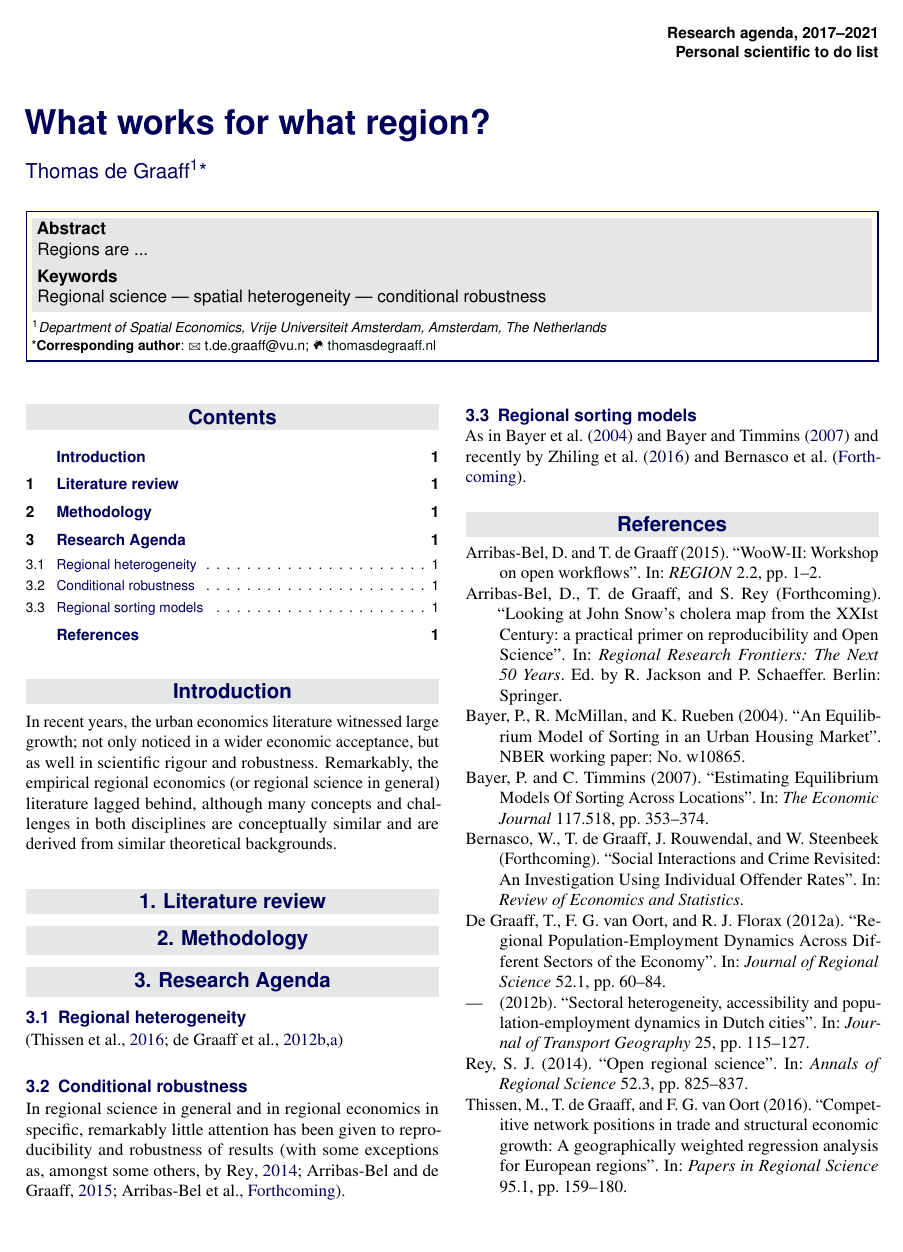
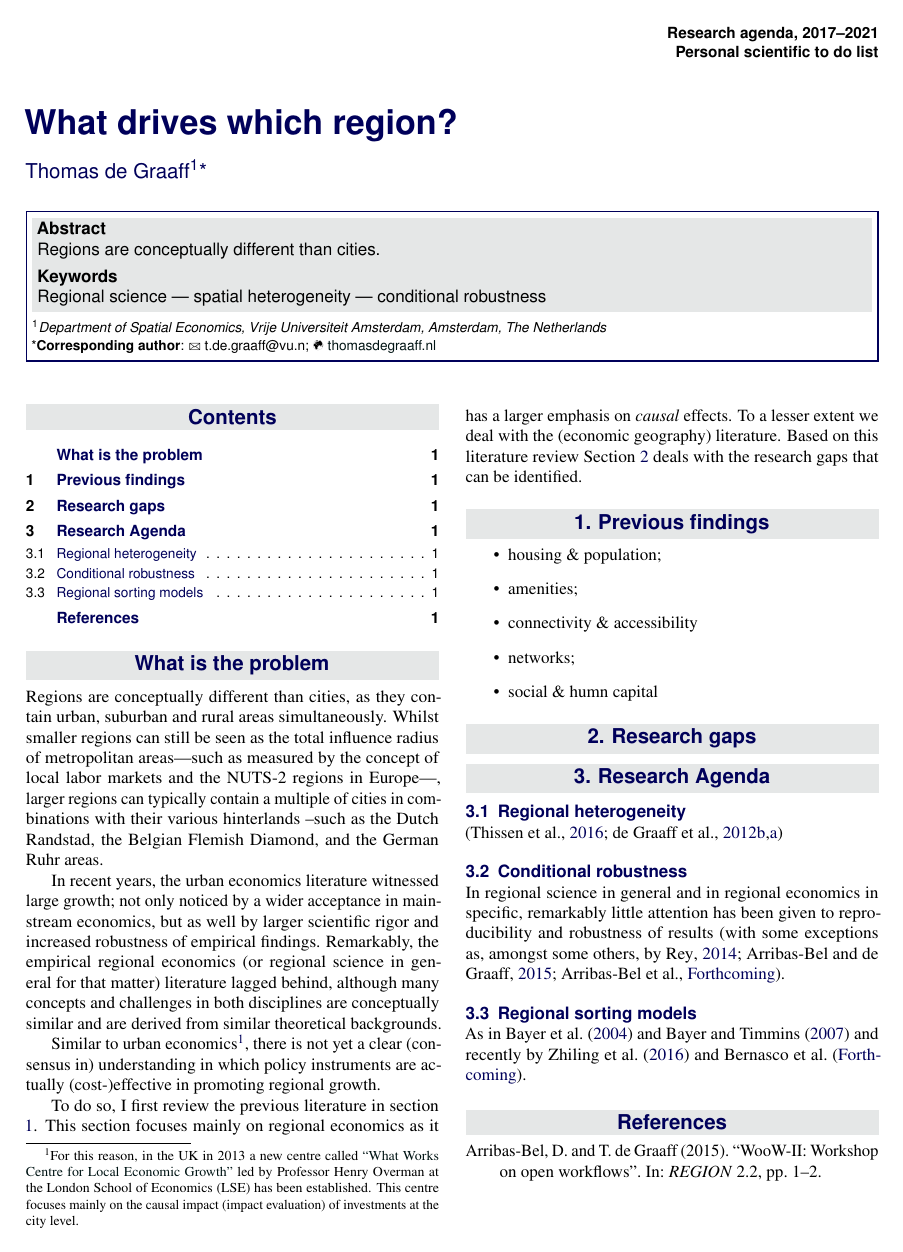
Before and after one commit to Thdegraaff/Research_Agenda, a LaTeX document (Research_Agenda.tex): page 1 of 2. Compiled offline with pdfLaTeX.

Commit message:
Update introduction

```diff
--- a/Research_Agenda.tex
+++ b/Research_Agenda.tex
@@ -55,7 +55,7 @@
 %----------------------------------------------------------------------------------------
 
 \usepackage{hyperref} % Required for hyperlinks
-\hypersetup{hidelinks,colorlinks,breaklinks=true,urlcolor=color2,citecolor=color1,linkcolor=color1,bookmarksopen=false,pdftitle={Title},pdfauthor={Author}}
+\hypersetup{hidelinks,colorlinks,breaklinks=true,urlcolor=color2,citecolor=color1,linkcolor=color1,bookmarksopen=false,pdftitle={What drives which region?},pdfauthor={Thomas de Graaff}}
 
 %----------------------------------------------------------------------------------------
 %	ARTICLE INFORMATION
@@ -64,7 +64,7 @@
 \JournalInfo{Research agenda, 2017--2021} % Journal information
 \Archive{Personal scientific to do list} % Additional notes (e.g. copyright, DOI, review/research article)
 
-\PaperTitle{What works for what region?} % Article title
+\PaperTitle{What drives which region?} % Article title
 
 \Authors{Thomas de Graaff\textsuperscript{1}*} % Authors
 \affiliation{\textsuperscript{1}\textit{Department of Spatial Economics, Vrije Universiteit Amsterdam, Amsterdam, The Netherlands}} % Author affiliation
@@ -77,7 +77,7 @@
 %%	ABSTRACT
 %%----------------------------------------------------------------------------------------
 
-\Abstract{Regions are ...}
+\Abstract{Regions are conceptually different than cities.}
 
 %----------------------------------------------------------------------------------------
 
@@ -95,20 +95,34 @@
 %	PROPOSAL CONTENTS
 %----------------------------------------------------------------------------------------
 
-\section*{Introduction} % The \section*{} command stops section numbering
+\section*{What is the problem} % The \section*{} command stops section numbering
 
-\addcontentsline{toc}{section}{Introduction} % Adds this section to the table of contents
+\addcontentsline{toc}{section}{What is the problem} % Adds this section to the table of contents
 
-In recent years, the urban economics literature witnessed large growth; not only noticed in a wider economic acceptance, but as well in scientific rigour and robustness. Remarkably, the empirical regional economics (or regional science in general) literature lagged behind, although many concepts and challenges in both disciplines are conceptually similar and are derived from similar theoretical backgrounds.
+Regions are conceptually different than cities, as they contain urban, suburban and rural areas simultaneously. Whilst smaller regions can still be seen as the total influence radius of metropolitan areas---such as measured by the concept of local labor markets and the NUTS-2 regions in Europe---, larger regions can typically contain a multiple of cities in combinations with their various hinterlands --such as the Dutch Randstad, the Belgian Flemish Diamond, and the German Ruhr areas.
 
+In recent years, the urban economics literature witnessed large growth; not only noticed by a wider acceptance in mainstream economics, but as well by larger scientific rigor and increased robustness of empirical findings. Remarkably, the empirical regional economics (or regional science in general for that matter) literature lagged behind, although many concepts and challenges in both disciplines are conceptually similar and are derived from similar theoretical backgrounds.
+
+Similar to urban economics\footnote{For this reason, in the UK in 2013 a new centre called \href{http://www.whatworksgrowth.org/}{``What Works Centre for Local Economic Growth''} led by Professor Henry Overman at the London School of Economics (LSE) has been established. This centre focuses mainly on the causal impact (impact evaluation) of investments at the city level.}, there is not yet a clear (consensus in) understanding in which policy instruments are actually (cost-)effective in promoting regional growth.
+
+To do so, I first review the previous literature in section \ref{literature}. This section focuses mainly on regional economics as it has a larger emphasis on \textit{causal} effects. To a lesser extent we deal with the (economic geography) literature. Based on this literature review Section \ref{gaps} deals with the research gaps that can be identified.
 
 %------------------------------------------------
 
-\section{Literature review}
+\section{Previous findings\label{literature}}
+
+
+\begin{itemize}
+	\item housing \& population;
+	\item amenities;
+	\item connectivity \& accessibility
+	\item networks;
+	\item social \& humn capital
+\end{itemize}
 
 %------------------------------------------------
 
-\section{Methodology}
+\section{Research gaps\label{gaps}}
 
 %------------------------------------------------
 
```
Also changed, not shown: Research_Agenda-blx.bib (+2 -2 lines), Research_Agenda.bbl, Research_Agenda.pdf, 7 other files.
